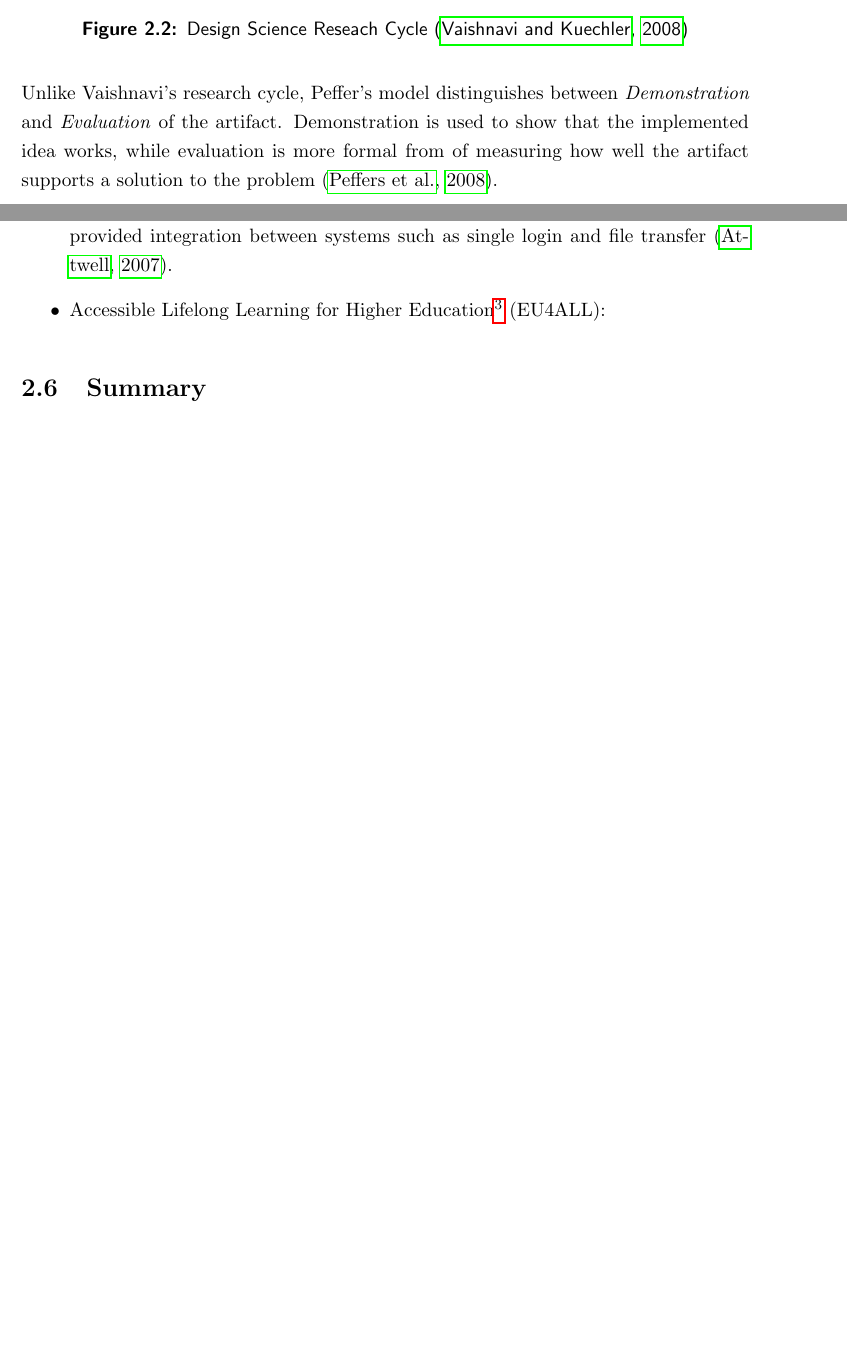
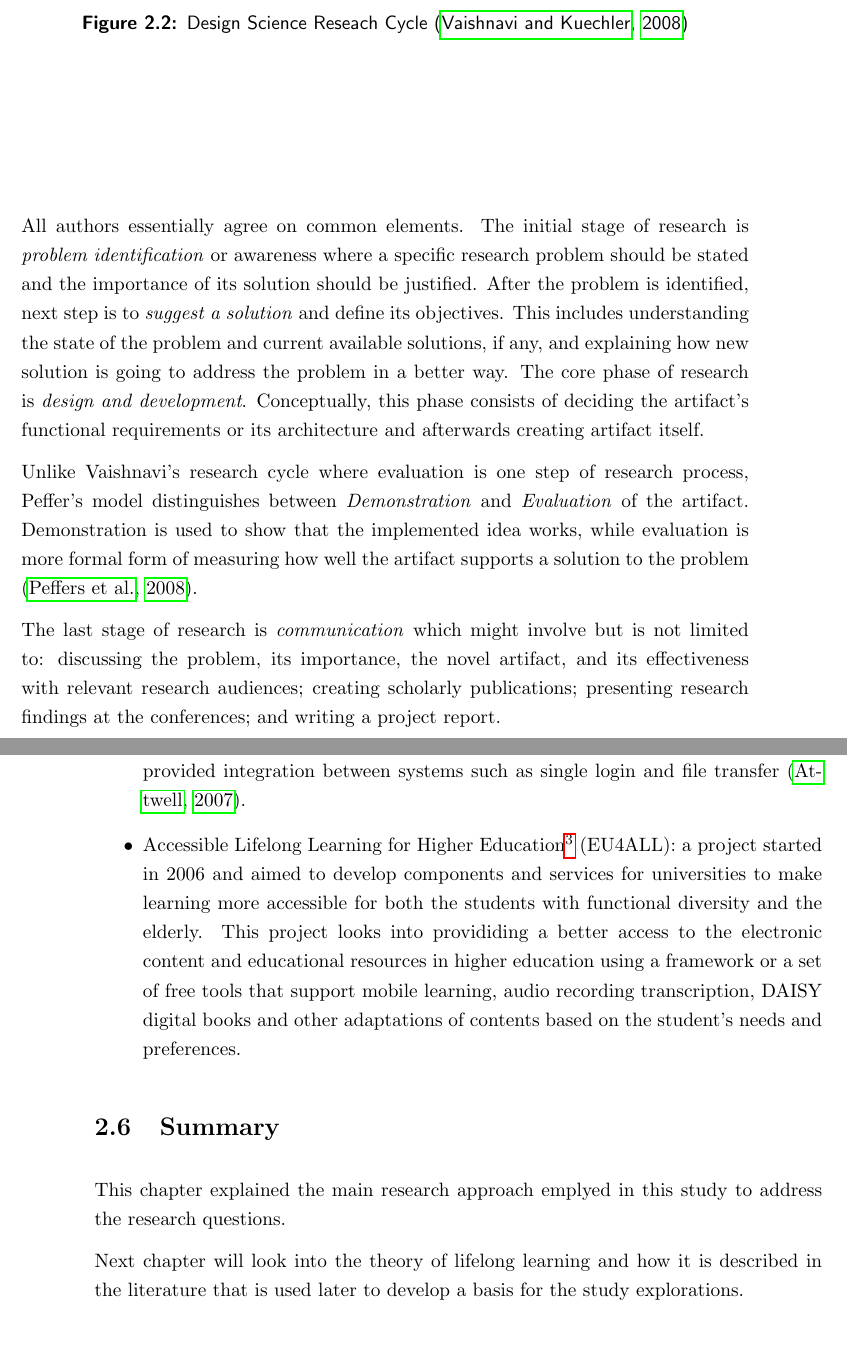
Before and after one commit to ybozhko/phd-thesis, a LaTeX thesis (thesis.tex, which reads CH2-Methodology.tex): two parts of pages 27 and 29 of 83 before the commit and two parts of pages 27 and 30 of 85 after it, joined at a grey line, cut so that both start at the same text, the shorter picture padded with empty space. Compiled offline with pdfLaTeX.

Commit message:
Methodology chaper continued

```diff
--- a/CH2-Methodology.tex
+++ b/CH2-Methodology.tex
@@ -176,11 +169,28 @@ Research Methodology Process Model \citep{Peffers2008}}
 
 \FloatBarrier
 
-Unlike Vaishnavi's research cycle, Peffer's model distinguishes between
-\textit{Demonstration} and \textit{Evaluation} of the artifact. Demonstration is
-used to show that the implemented idea works, while evaluation is more formal
-from of measuring how well the artifact supports a solution to the problem
-\citep{Peffers2008}.
+All authors essentially agree on common elements. The initial stage of research
+is \textit{problem identification} or awareness where a specific research
+problem should be stated and the importance of its solution should be justified.
+After the problem is identified, next step is to \textit{suggest a solution} and
+define its objectives. This includes understanding the state of the problem and
+current available solutions, if any, and explaining how new solution is going to
+address the problem in a better way. The core phase of research is
+\textit{design and development}. Conceptually, this phase consists of deciding
+the artifact's functional requirements or its architecture and afterwards
+creating artifact itself.
+
+Unlike Vaishnavi's research cycle where evaluation is one step of research
+process, Peffer's model distinguishes between \textit{Demonstration} and
+\textit{Evaluation} of the artifact. Demonstration is used to show that the
+implemented idea works, while evaluation is more formal form of measuring how
+well the artifact supports a solution to the problem \citep{Peffers2008}.
+
+The last stage of research is \textit{communication} which might involve but is
+not limited to: discussing the problem, its importance, the novel artifact, and
+its effectiveness with relevant research audiences; creating scholarly
+publications; presenting research findings at the conferences; and writing a
+project report.
 
 \subsection{Design Science Research Applied to This Project}
 
@@ -263,7 +281,21 @@ provided integration between systems such as single login and file transfer
 \citep{Attwell2007}.
 
   \item Accessible \LLLc for Higher
-Education\footnote{\url{http://www.eu4all-project.eu}} (EU4ALL):
+Education\footnote{\url{http://www.eu4all-project.eu}} (EU4ALL): a project
+started in 2006 and aimed to develop components and services for universities to
+make learning more accessible for both the students with functional diversity
+and the elderly. This project looks into provididing a better access to the
+electronic content and educational resources in higher education using a
+framework or a set of free tools that support mobile learning, audio recording
+transcription, DAISY digital books and other adaptations of contents based on
+the student's needs and preferences.
+
 \end{itemize}
 
 \section{Summary}
+
+This chapter explained the main research approach emplyed in this study to
+address the research questions.
+
+Next chapter will look into the theory of \LLLs and how it is described in the
+literature that is used later to develop a basis for the study explorations.
```
Also changed, not shown: thesis.pdf, CH2-Methodology.tex (45 more changed lines), 12 other files.
